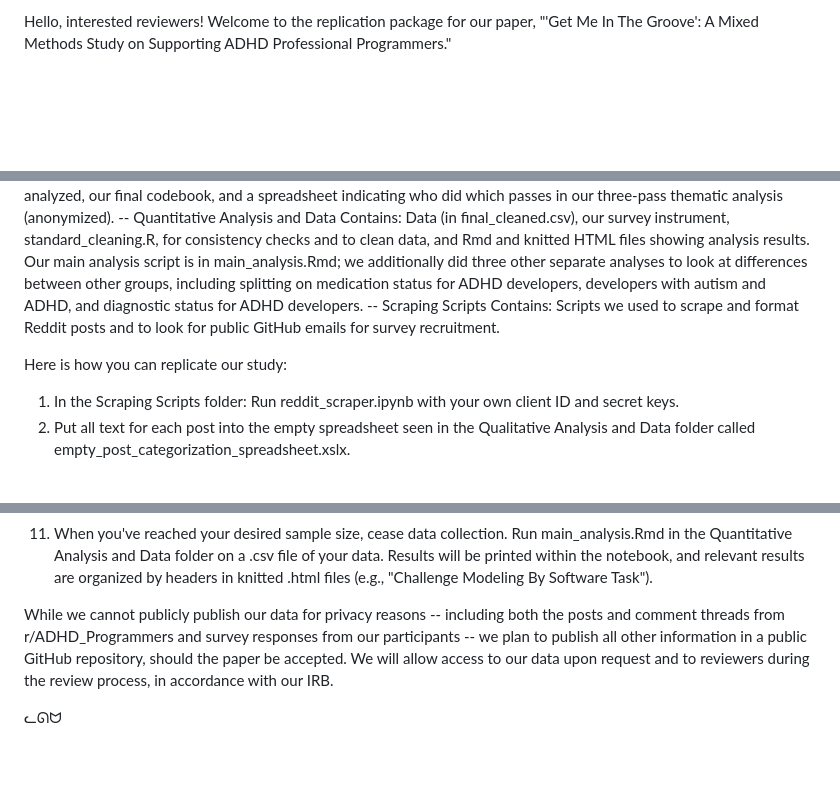
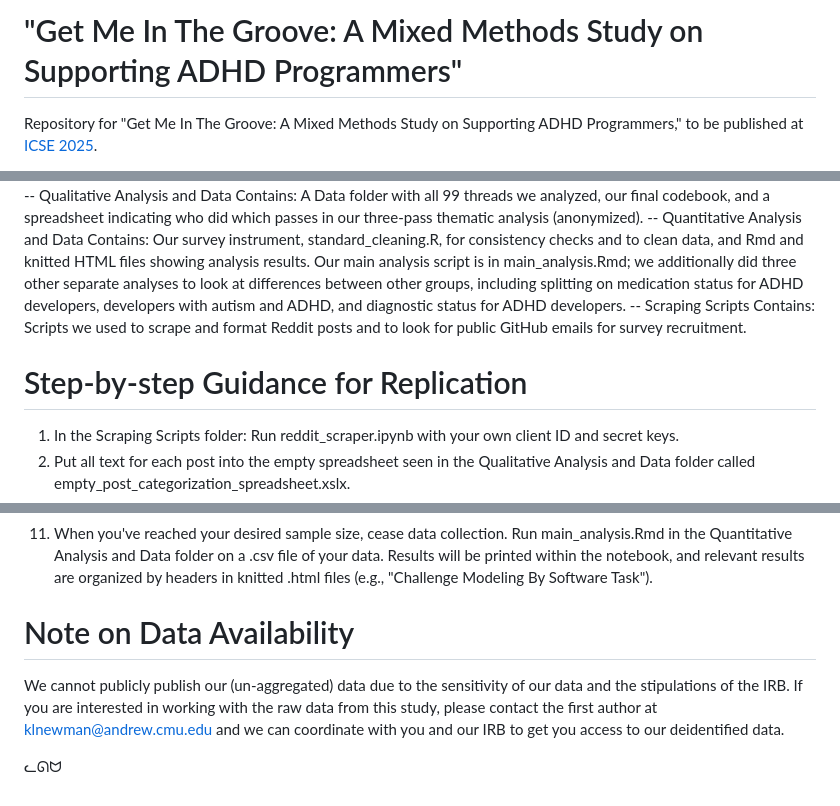
Before and after one commit to kaianew/GetMeInTheGroove_ICSE2025, a Markdown page: README.md, 3 parts joined by grey strips. Drawn GitHub-style; blank space fills up the shorter version.

```diff
--- a/README.md
+++ b/README.md
@@ -1,2 +1,3 @@
-Hello, interested reviewers! Welcome to the replication package for our paper, "'Get Me In The Groove': A Mixed Methods Study on Supporting ADHD Professional Programmers."
+# "Get Me In The Groove: A Mixed Methods Study on Supporting ADHD Programmers"
+Repository for "Get Me In The Groove: A Mixed Methods Study on Supporting ADHD Programmers," to be published at [ICSE 2025](https://conf.researchr.org/home/icse-2025).
 
@@ -4,11 +8,11 @@ What you will find in this package:
   -- Qualitative Analysis and Data
     Contains: A Data folder with all 99 threads we analyzed, our final codebook, and a spreadsheet indicating who did which passes in our three-pass thematic analysis (anonymized).
   -- Quantitative Analysis and Data
-    Contains: Data (in final_cleaned.csv), our survey instrument, standard_cleaning.R, for consistency checks and to clean data, and Rmd and knitted HTML files showing analysis results. Our main analysis script is in main_analysis.Rmd; we additionally did three other separate analyses to look at differences between other groups, including splitting on medication status for ADHD developers, developers with autism and ADHD, and diagnostic status for ADHD developers.
+    Contains: Our survey instrument, standard_cleaning.R, for consistency checks and to clean data, and Rmd and knitted HTML files showing analysis results. Our main analysis script is in main_analysis.Rmd; we additionally did three other separate analyses to look at differences between other groups, including splitting on medication status for ADHD developers, developers with autism and ADHD, and diagnostic status for ADHD developers.
   -- Scraping Scripts
     Contains: Scripts we used to scrape and format Reddit posts and to look for public GitHub emails for survey recruitment.
 
-Here is how you can replicate our study:
+# Step-by-step Guidance for Replication
 1. In the Scraping Scripts folder: Run reddit_scraper.ipynb with your own client ID and secret keys.
 2. Put all text for each post into the empty spreadsheet seen in the Qualitative Analysis and Data folder called empty_post_categorization_spreadsheet.xslx.
 4. Go through all posts in the spreadsheet and manually annotate with multiple annotators whether posts fit into any of the identified columns (including and to the right of "Post is
@@ -22,6 +26,7 @@ job related").
 11. Recruit via word of mouth, with posters in metro areas, from any mailing lists that may be interested, and via publicly-listed GitHub emails (which may be scraped if desired using main_scrape.py in the Scraping Scripts folder and your own GitHub access token) using the poster (Poster.pdf) and recruitment message (Recruitment message.pdf) in the Quantitative Analysis and Data folder.
 12. When you've reached your desired sample size, cease data collection. Run main_analysis.Rmd in the Quantitative Analysis and Data folder on a .csv file of your data. Results will be printed within the notebook, and relevant results are organized by headers in knitted .html files (e.g., "Challenge Modeling By Software Task").
 
-While we cannot publicly publish our data for privacy reasons -- including both the posts and comment threads from r/ADHD_Programmers and survey responses from our participants -- we plan to publish all other information in a public GitHub repository, should the paper be accepted. We will allow access to our data upon request and to reviewers during the review process, in accordance with our IRB.
+# Note on Data Availability
+We cannot publicly publish our (un-aggregated) data due to the sensitivity of our data and the stipulations of the IRB. If you are interested in working with the raw data from this study, please contact the first author at klnewman@andrew.cmu.edu and we can coordinate with you and our IRB to get you access to our deidentified data.
 
 ᓚᘏᗢ
```
Also changed, not shown: other parts of README.md (+4 -1 lines).
